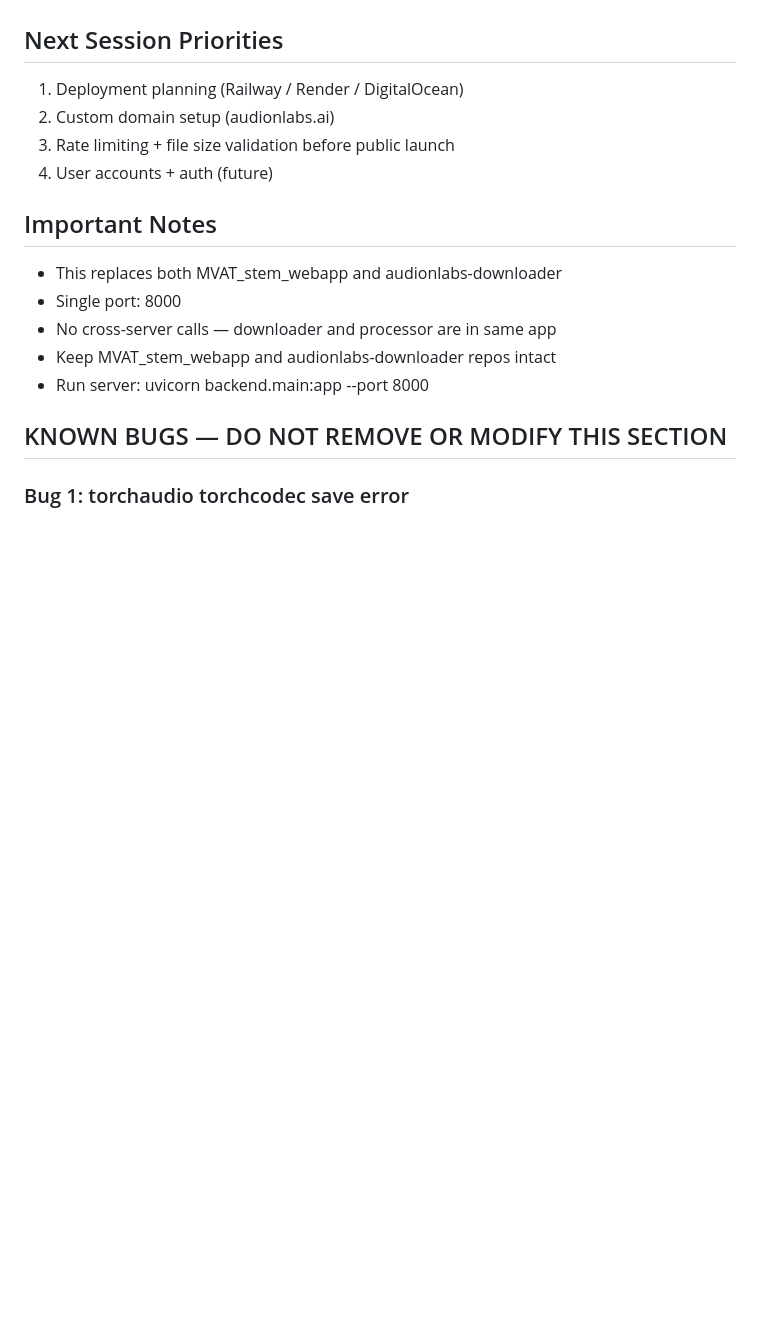
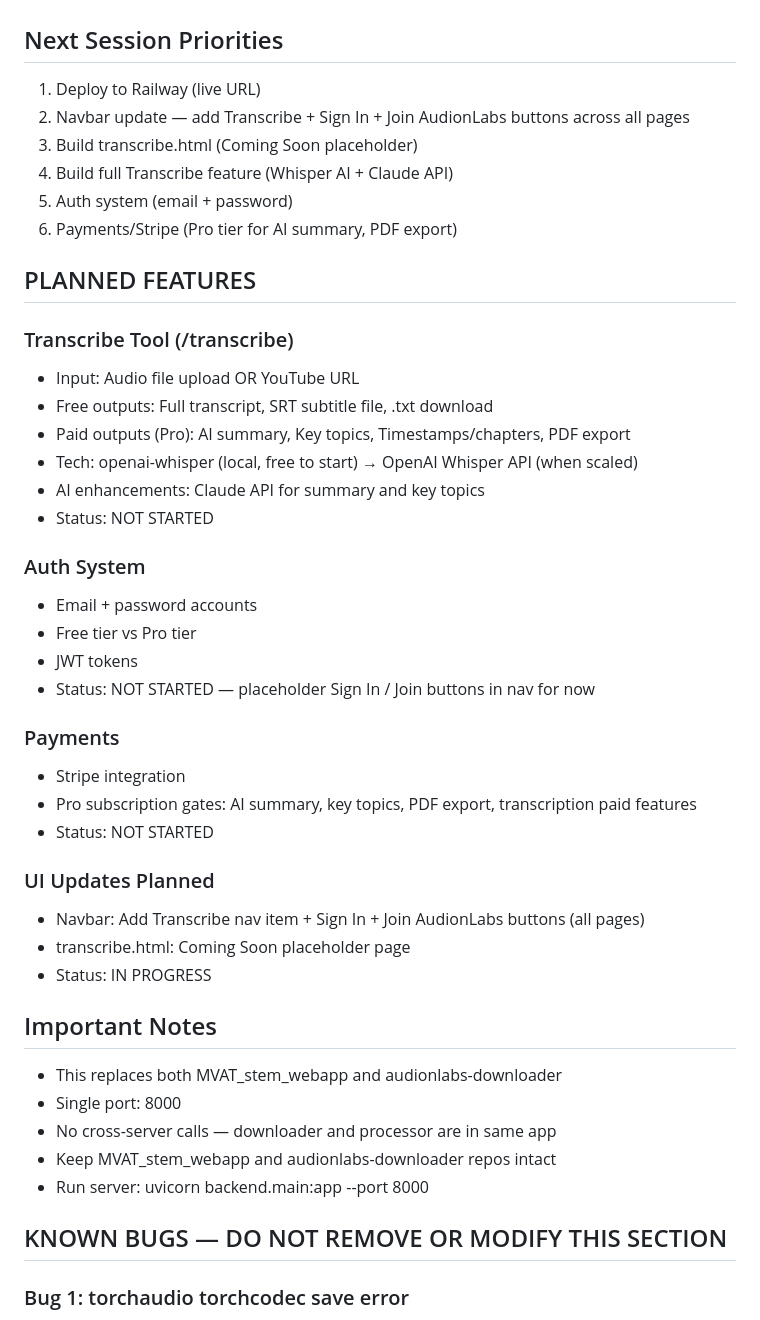
Before and after one commit to mthomas3254/audionlabs, a Markdown page: CLAUDE.md, the part around the change. Rendered like a GitHub page; blank space fills up the shorter version.

Commit message:
docs: planned features — transcribe, auth, payments, navbar update
Co-Authored-By: Claude Opus 4.6 <noreply@anthropic.com>

```diff
--- a/CLAUDE.md
+++ b/CLAUDE.md
@@ -91,10 +91,38 @@ audionlabs/
 - Run without --reload flag on Windows to avoid zombie processes
 
 ## Next Session Priorities
-1. Deployment planning (Railway / Render / DigitalOcean)
-2. Custom domain setup (audionlabs.ai)
-3. Rate limiting + file size validation before public launch
-4. User accounts + auth (future)
+1. Deploy to Railway (live URL)
+2. Navbar update — add Transcribe + Sign In + Join AudionLabs buttons across all pages
+3. Build transcribe.html (Coming Soon placeholder)
+4. Build full Transcribe feature (Whisper AI + Claude API)
+5. Auth system (email + password)
+6. Payments/Stripe (Pro tier for AI summary, PDF export)
+
+## PLANNED FEATURES
+
+### Transcribe Tool (/transcribe)
+- Input: Audio file upload OR YouTube URL
+- Free outputs: Full transcript, SRT subtitle file, .txt download
+- Paid outputs (Pro): AI summary, Key topics, Timestamps/chapters, PDF export
+- Tech: openai-whisper (local, free to start) → OpenAI Whisper API (when scaled)
+- AI enhancements: Claude API for summary and key topics
+- Status: NOT STARTED
+
+### Auth System
+- Email + password accounts
+- Free tier vs Pro tier
+- JWT tokens
+- Status: NOT STARTED — placeholder Sign In / Join buttons in nav for now
+
+### Payments
+- Stripe integration
+- Pro subscription gates: AI summary, key topics, PDF export, transcription paid features
+- Status: NOT STARTED
+
+### UI Updates Planned
+- Navbar: Add Transcribe nav item + Sign In + Join AudionLabs buttons (all pages)
+- transcribe.html: Coming Soon placeholder page
+- Status: IN PROGRESS
 
 ## Important Notes
 - This replaces both MVAT_stem_webapp and audionlabs-downloader
```
Also changed, not shown: BLUEPRINT.md (+19 -0 lines).
